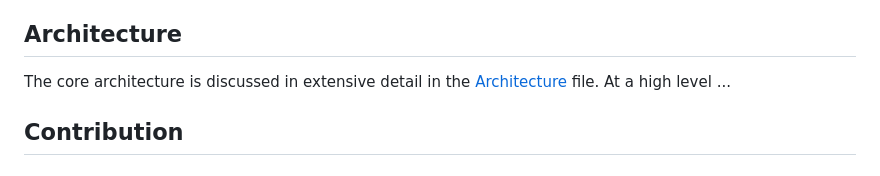
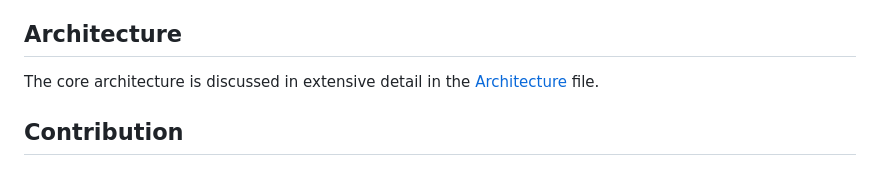
Before and after one commit to jlkump/rpg-helper, a Markdown page: README.md, the part around the change. Drawn GitHub-style.

Commit message:
Minor README adjustment

```diff
--- a/README.md
+++ b/README.md
@@ -22,7 +22,7 @@ The Game Master can create changes to the rules, add new *Locations*, and create
 The *Wiki* of a *Ruleset*, *Setting*, and *Game* provide note-taking functionality similar to that of Obsidian, where the user writes down notes in the Markdown format with some extended functionality for displaying things aesthetically in a *Wiki* format. All notes are simply stored as Markdown and parsed to provide extended functionality, such as hyper-links between notes, image display, and stat display.
 
 ## Architecture
-The core architecture is discussed in extensive detail in the [Architecture](./github/Architecture.md) file. At a high level ...
+The core architecture is discussed in extensive detail in the [Architecture](./github/Architecture.md) file.
 
 ## Contribution
 ### Getting Started
```
